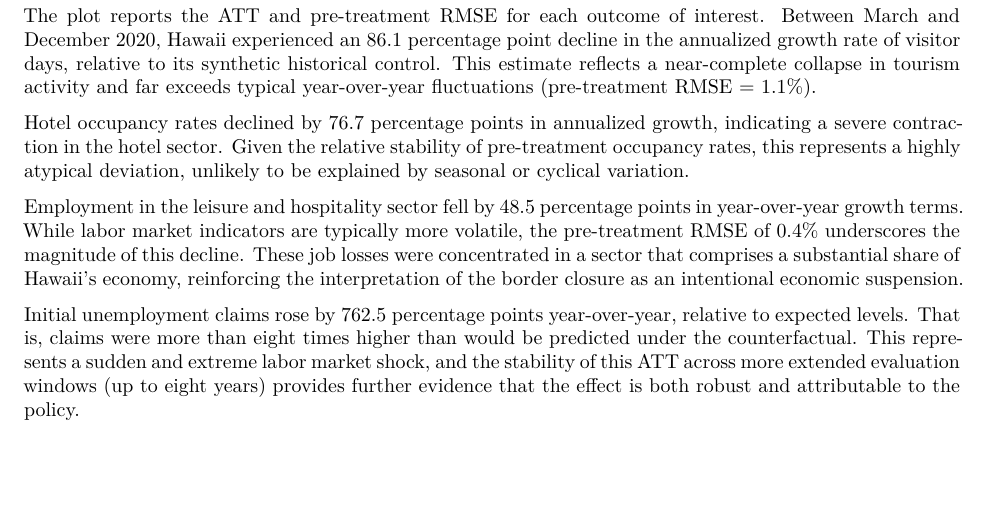
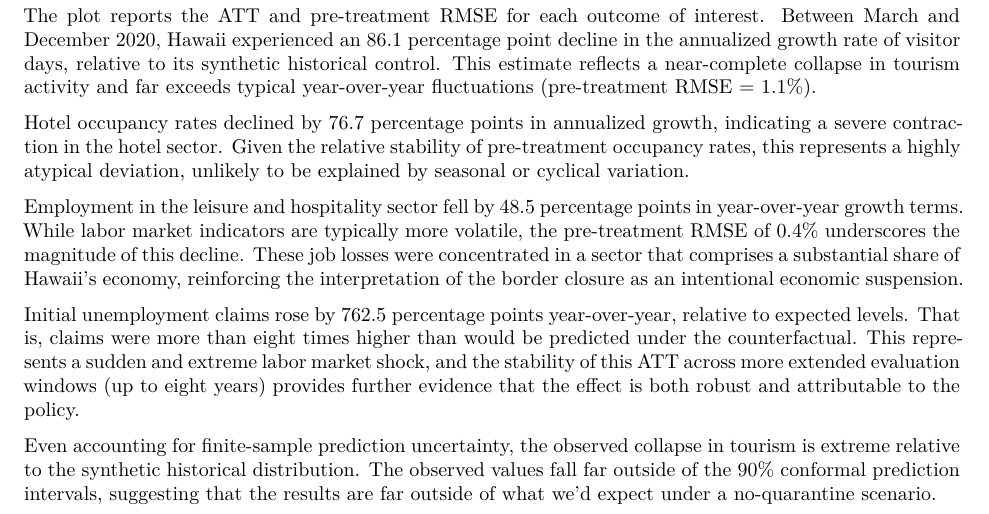
Before and after one commit to jgreathouse9/SynthWorld, a Quarto document (Paper1/Paper/paper1.qmd): part of page 10 of 10, cut so that both start at the same text, the shorter picture padded with empty space. Rendered offline with R 4.5, knitr and Pandoc in place of Quarto, then LaTeX, with nearby package versions; some code elsewhere in the file could not run offline.

Commit message:
Update paper1.qmd

````diff
--- a/Paper1/Paper/paper1.qmd
+++ b/Paper1/Paper/paper1.qmd
@@ -424,6 +424,8 @@ Employment in the leisure and hospitality sector fell by 48.5 percentage points
 
 Initial unemployment claims rose by 762.5 percentage points year-over-year, relative to expected levels. That is, claims were more than eight times higher than would be predicted under the counterfactual. This represents a sudden and extreme labor market shock, and the stability of this ATT across more extended evaluation windows (up to eight years) provides further evidence that the effect is both robust and attributable to the policy.
 
+Even accounting for finite-sample prediction uncertainty, the observed collapse in tourism is extreme relative to the synthetic historical distribution. The observed values fall far outside of the 90\% conformal prediction intervals, suggesting that the results are far outside of what we'd expect under a no-quarantine scenario.
+
 
 ```{=latex}
 \bibliography{pl}
````
